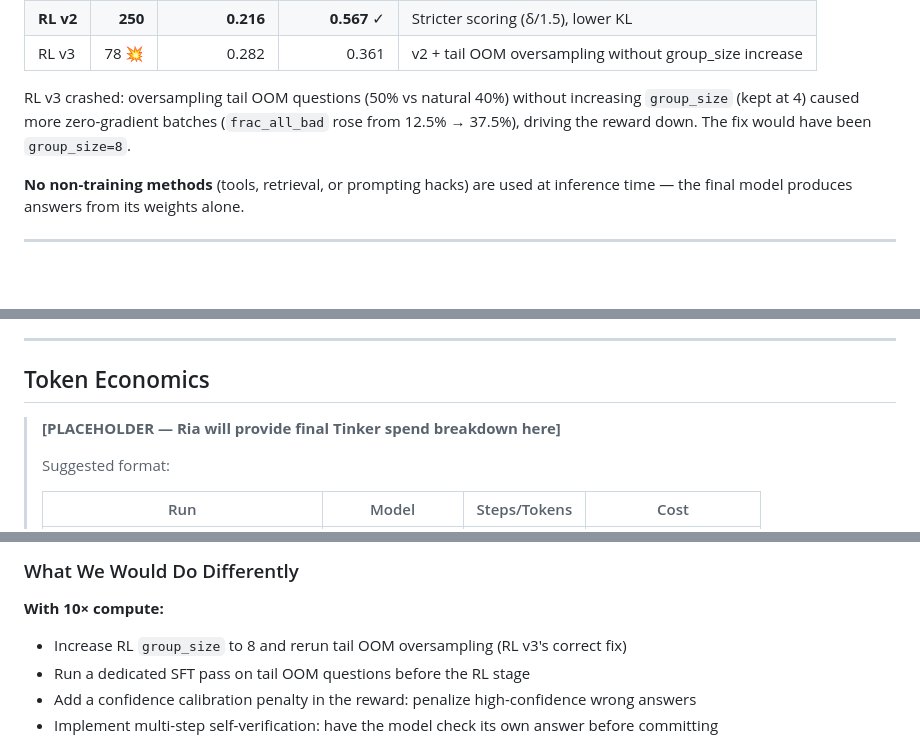
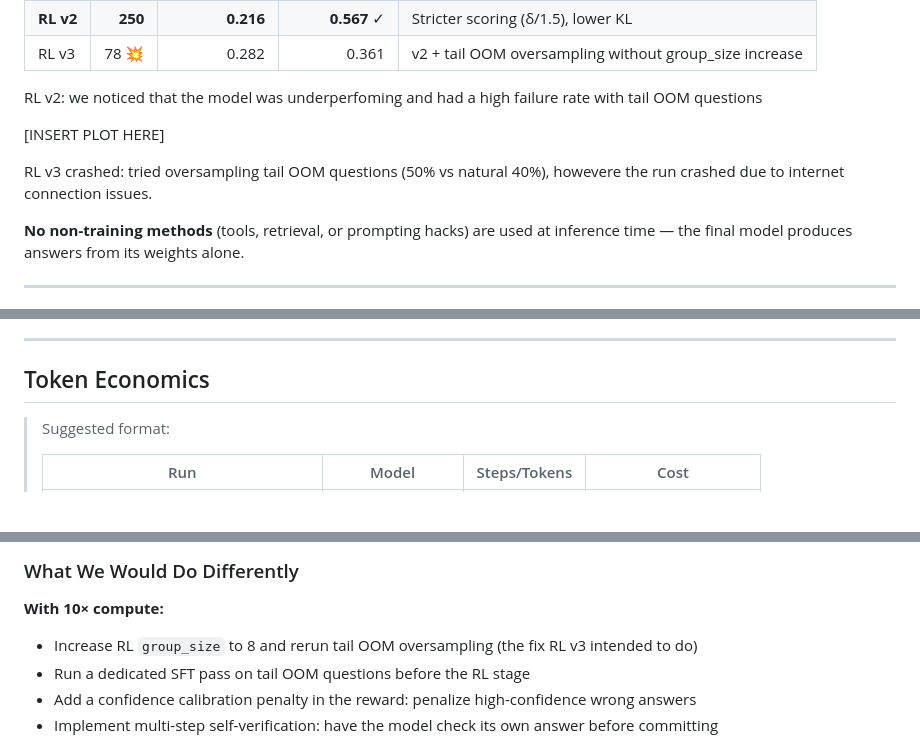
Before and after one commit to Achuthan2909/fermi-estimation, a Markdown page: REPORT.md, 3 parts joined by grey strips. Rendered like a GitHub page; blank space fills up the shorter version.

Commit message:
small changes to report.md
Clarified issues with RL v2 and RL v3, including reasons for crashes and intended fixes. Updated placeholder for Tinker spend breakdown and improved suggestions for future runs.

```diff
--- a/REPORT.md
+++ b/REPORT.md
@@ -156,7 +156,11 @@ Three RL runs were conducted:
 | **RL v2** | **250** | **0.216** | **0.567** ✓ | Stricter scoring (δ/1.5), lower KL |
 | RL v3 | 78 💥 | 0.282 | 0.361 | v2 + tail OOM oversampling without group_size increase |
 
-RL v3 crashed: oversampling tail OOM questions (50% vs natural 40%) without increasing `group_size` (kept at 4) caused more zero-gradient batches (`frac_all_bad` rose from 12.5% → 37.5%), driving the reward down. The fix would have been `group_size=8`.
+RL v2: we noticed that the model was underperfoming and had a high failure rate with tail OOM questions
+
+[INSERT PLOT HERE]
+
+RL v3 crashed: tried oversampling tail OOM questions (50% vs natural 40%), howevere the run crashed due to internet connection issues.
 
 **No non-training methods** (tools, retrieval, or prompting hacks) are used at inference time — the final model produces answers from its weights alone.
 
@@ -220,8 +224,6 @@ The performance cliff at extreme OOMs is caused by the **zero-gradient problem i
 
 ## Token Economics
 
-> **[PLACEHOLDER — Ria will provide final Tinker spend breakdown here]**
->
 > Suggested format:
 >
 > | Run | Model | Steps/Tokens | Cost |
@@ -271,7 +273,7 @@ The performance cliff at extreme OOMs is caused by the **zero-gradient problem i
 ### What We Would Do Differently
 
 **With 10× compute:**
-- Increase RL `group_size` to 8 and rerun tail OOM oversampling (RL v3's correct fix)
+- Increase RL `group_size` to 8 and rerun tail OOM oversampling (the fix RL v3 intended to do)
 - Run a dedicated SFT pass on tail OOM questions before the RL stage
 - Add a confidence calibration penalty in the reward: penalize high-confidence wrong answers
 - Implement multi-step self-verification: have the model check its own answer before committing
```
